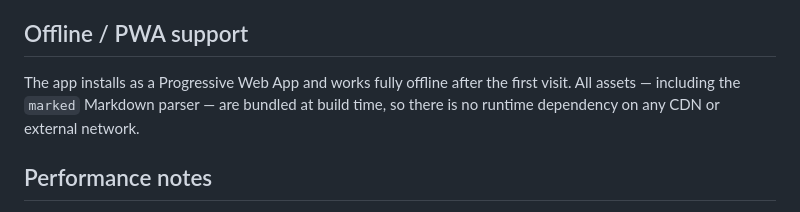
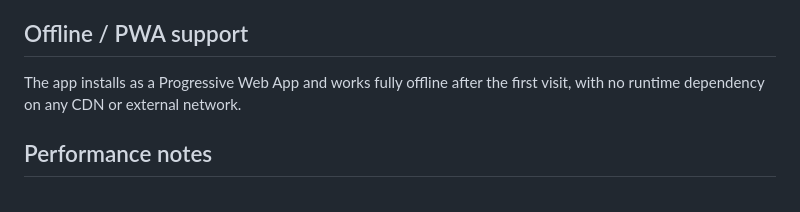
Before and after one commit to WentTheFox/ForzaRoadFinder, a Markdown page: README.md, the part around the change. Drawn GitHub-style.

Commit message:
Simplify PWA section in README
https://claude.ai/code/session_01LSzcnsQrPwGMT1My23tr86

```diff
--- a/README.md
+++ b/README.md
@@ -57,7 +57,7 @@ All screen capture and image processing happens entirely in your browser. No vid
 
 ## Offline / PWA support
 
-The app installs as a Progressive Web App and works fully offline after the first visit. All assets — including the `marked` Markdown parser — are bundled at build time, so there is no runtime dependency on any CDN or external network.
+The app installs as a Progressive Web App and works fully offline after the first visit, with no runtime dependency on any CDN or external network.
 
 ## Performance notes
 
```
